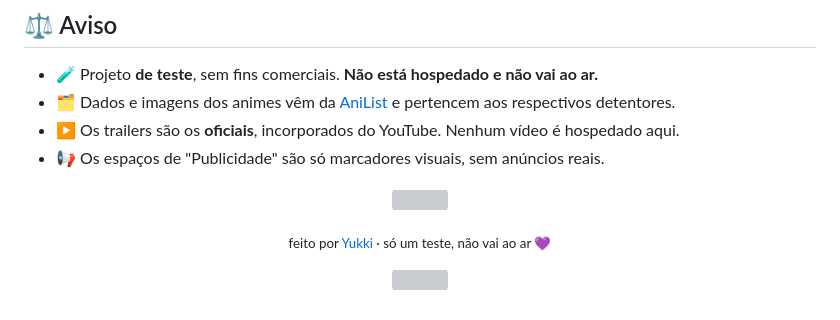
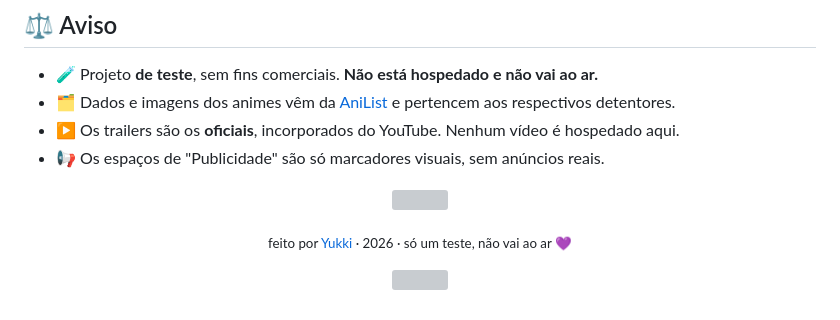
Before and after one commit to Yuyusukii/anipulse, a Markdown page: README.md, the part around the change. Drawn GitHub-style; grey boxes are pictures that could not be loaded.

Commit message:
README: ano no rodapé

```diff
--- a/README.md
+++ b/README.md
@@ -165,7 +165,7 @@ anipulse/
 </p>
 
 <p align="center">
-<sub>feito por <a href="https://github.com/Yuyusukii">Yukki</a> · só um teste, não vai ao ar 💜</sub>
+<sub>feito por <a href="https://github.com/Yuyusukii">Yukki</a> · 2026 · só um teste, não vai ao ar 💜</sub>
 </p>
 
 <p align="center">
```
